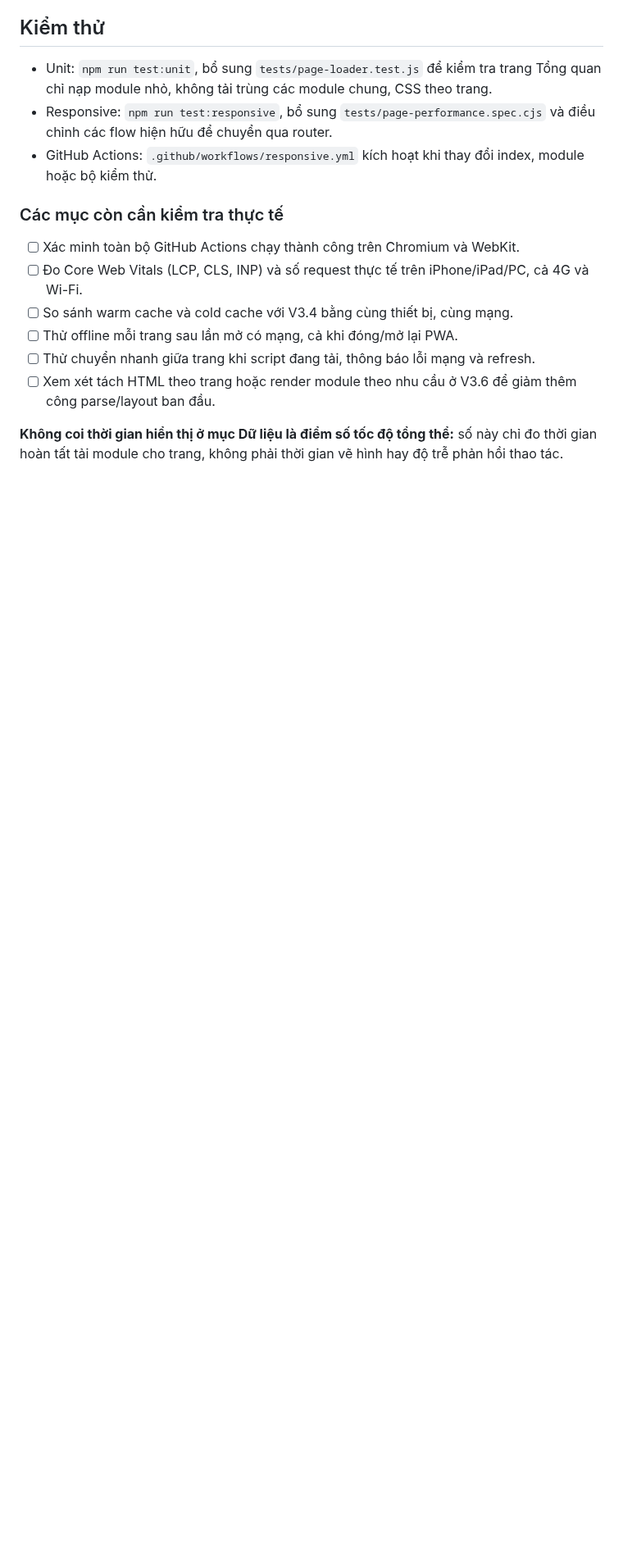
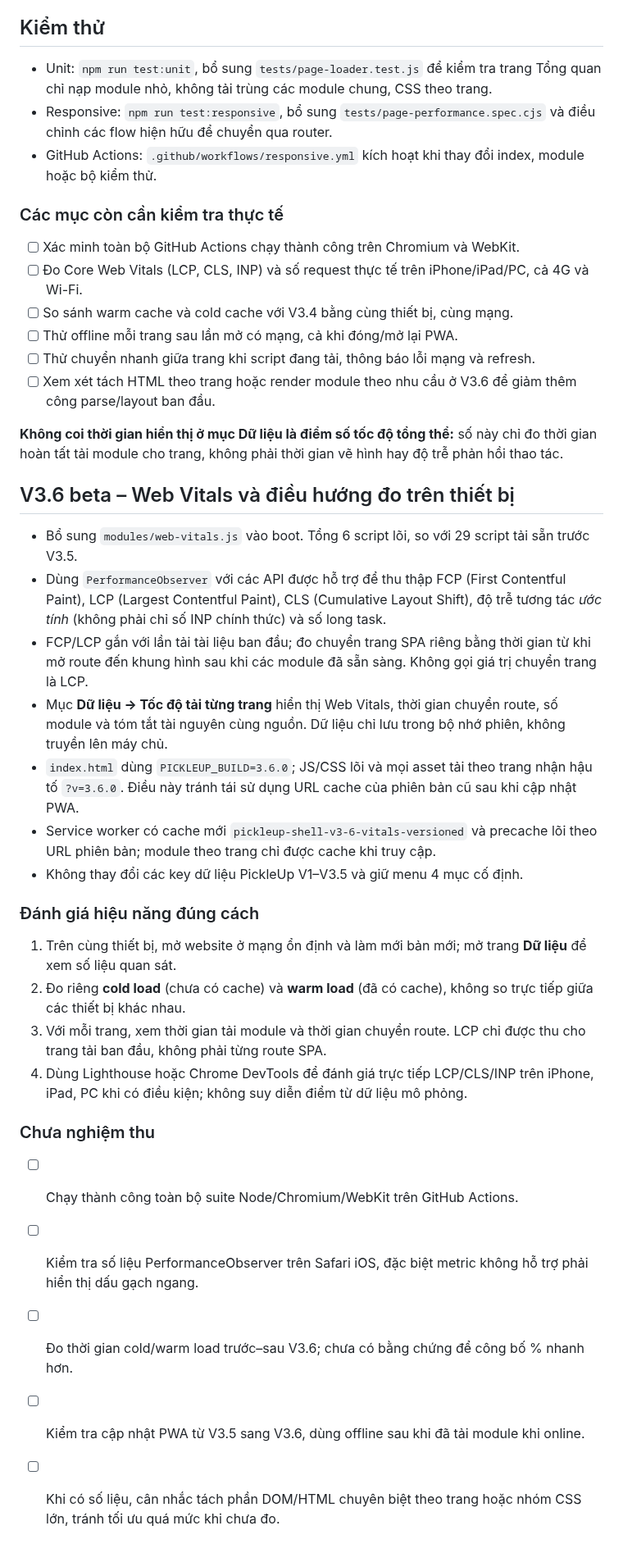
Before and after one commit to ndlong78/Pickleball, a Markdown page: PERFORMANCE.md, the part around the change. Shown at 82% size. Rendered like a GitHub page; blank space fills up the shorter version.

Commit message:
docs(v3.6): document local Web Vitals, versioned assets and measured QA plan

```diff
--- a/PERFORMANCE.md
+++ b/PERFORMANCE.md
@@ -51,3 +51,28 @@ V3.4 đã có 7 trang điều hướng trong một `index.html`, nhưng vẫn t
 - [ ] Xem xét tách HTML theo trang hoặc render module theo nhu cầu ở V3.6 để giảm thêm công parse/layout ban đầu.
 
 **Không coi thời gian hiển thị ở mục Dữ liệu là điểm số tốc độ tổng thể:** số này chỉ đo thời gian hoàn tất tải module cho trang, không phải thời gian vẽ hình hay độ trễ phản hồi thao tác.
+
+## V3.6 beta – Web Vitals và điều hướng đo trên thiết bị
+
+- Bổ sung `modules/web-vitals.js` vào boot. Tổng 6 script lõi, so với 29 script tải sẵn trước V3.5.
+- Dùng `PerformanceObserver` với các API được hỗ trợ để thu thập FCP (First Contentful Paint), LCP (Largest Contentful Paint), CLS (Cumulative Layout Shift), độ trễ tương tác *ước tính* (không phải chỉ số INP chính thức) và số long task.
+- FCP/LCP gắn với lần tải tài liệu ban đầu; đo chuyển trang SPA riêng bằng thời gian từ khi mở route đến khung hình sau khi các module đã sẵn sàng. Không gọi giá trị chuyển trang là LCP.
+- Mục **Dữ liệu → Tốc độ tải từng trang** hiển thị Web Vitals, thời gian chuyển route, số module và tóm tắt tài nguyên cùng nguồn. Dữ liệu chỉ lưu trong bộ nhớ phiên, không truyền lên máy chủ.
+- `index.html` dùng `PICKLEUP_BUILD=3.6.0`; JS/CSS lõi và mọi asset tải theo trang nhận hậu tố `?v=3.6.0`. Điều này tránh tái sử dụng URL cache của phiên bản cũ sau khi cập nhật PWA.
+- Service worker có cache mới `pickleup-shell-v3-6-vitals-versioned` và precache lõi theo URL phiên bản; module theo trang chỉ được cache khi truy cập.
+- Không thay đổi các key dữ liệu PickleUp V1–V3.5 và giữ menu 4 mục cố định.
+
+### Đánh giá hiệu năng đúng cách
+
+1. Trên cùng thiết bị, mở website ở mạng ổn định và làm mới bản mới; mở trang **Dữ liệu** để xem số liệu quan sát.
+2. Đo riêng **cold load** (chưa có cache) và **warm load** (đã có cache), không so trực tiếp giữa các thiết bị khác nhau.
+3. Với mỗi trang, xem thời gian tải module và thời gian chuyển route. LCP chỉ được thu cho trang tải ban đầu, không phải từng route SPA.
+4. Dùng Lighthouse hoặc Chrome DevTools để đánh giá trực tiếp LCP/CLS/INP trên iPhone, iPad, PC khi có điều kiện; không suy diễn điểm từ dữ liệu mô phỏng.
+
+### Chưa nghiệm thu
+
+- [ ] Chạy thành công toàn bộ suite Node/Chromium/WebKit trên GitHub Actions.
+- [ ] Kiểm tra số liệu PerformanceObserver trên Safari iOS, đặc biệt metric không hỗ trợ phải hiển thị dấu gạch ngang.
+- [ ] Đo thời gian cold/warm load trước–sau V3.6; chưa có bằng chứng để công bố % nhanh hơn.
+- [ ] Kiểm tra cập nhật PWA từ V3.5 sang V3.6, dùng offline sau khi đã tải module khi online.
+- [ ] Khi có số liệu, cân nhắc tách phần DOM/HTML chuyên biệt theo trang hoặc nhóm CSS lớn, tránh tối ưu quá mức khi chưa đo.
```
